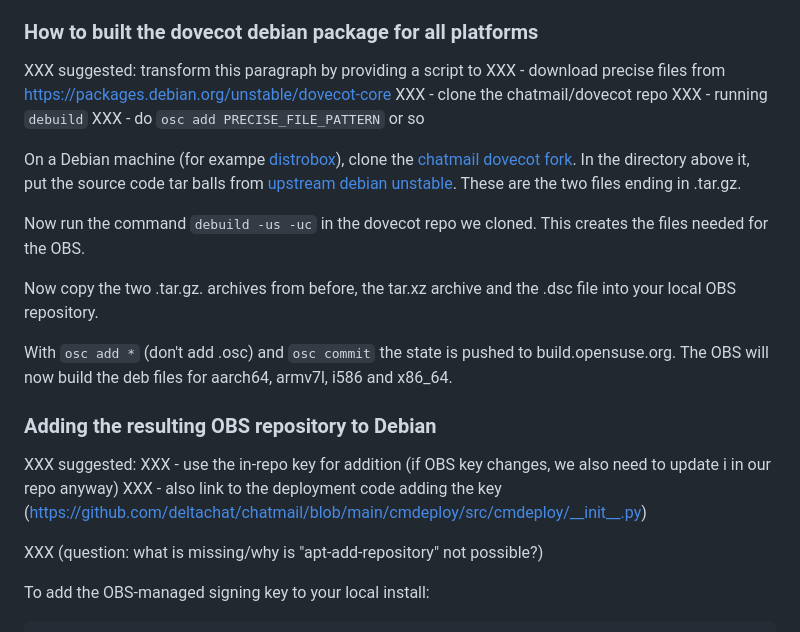
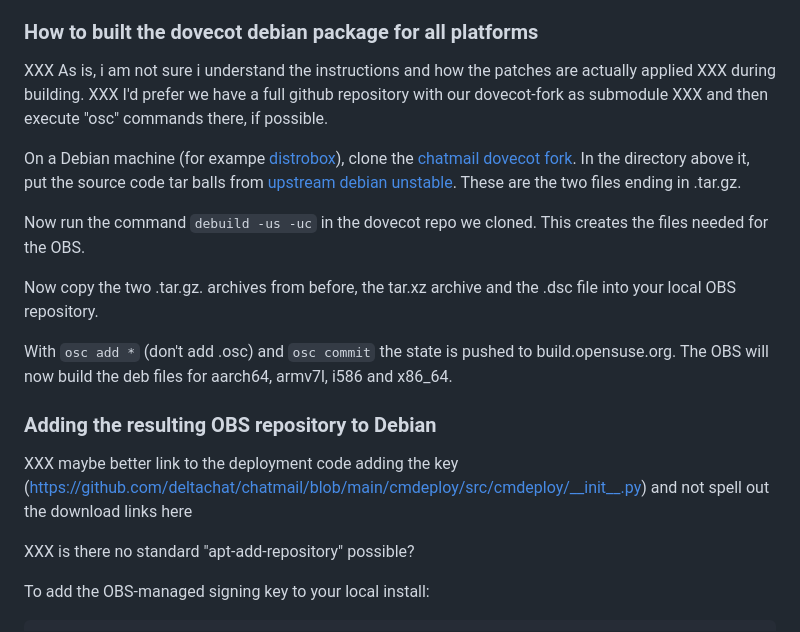
Before and after one commit to deltachat/chatmail, a Markdown page: DOVECOT-BUILD.md, the part around the change. Drawn GitHub-style.

Commit message:
Revert "track discussion from chat"
This reverts commit 468bb04149c4a393fd4173041b3578a4bee53cd8.

```diff
--- a/dovecot-build/README.md
+++ b/DOVECOT-BUILD.md
@@ -40,11 +40,10 @@ and is described in the [official documentation](https://openbuildservice.org/he
 
 ### How to built the dovecot debian package for all platforms
 
-XXX suggested: transform this paragraph by providing a script to
-XXX - download precise files from https://packages.debian.org/unstable/dovecot-core
-XXX - clone the chatmail/dovecot repo
-XXX - running `debuild`
-XXX - do `osc add PRECISE_FILE_PATTERN` or so
+XXX As is, i am not sure i understand the instructions and how the patches are actually applied
+XXX during building.
+XXX I'd prefer we have a full github repository with our dovecot-fork as submodule
+XXX and then execute "osc" commands there, if possible.
 
 On a Debian machine (for exampe [distrobox](https://distrobox.it/)),
 clone the [chatmail dovecot fork](https://github.com/chatmail/dovecot).
@@ -63,11 +62,9 @@ The OBS will now build the deb files for aarch64, armv7l, i586 and x86_64.
 
 ### Adding the resulting OBS repository to Debian
 
-XXX suggested:
-XXX - use the in-repo key for addition (if OBS key changes, we also need to update i in our repo anyway)
-XXX - also link to the deployment code adding the key (https://github.com/deltachat/chatmail/blob/main/cmdeploy/src/cmdeploy/__init__.py)
+XXX maybe better link to the deployment code adding the key (https://github.com/deltachat/chatmail/blob/main/cmdeploy/src/cmdeploy/__init__.py) and not spell out the download links here
 
-XXX (question: what is missing/why is "apt-add-repository" not possible?)
+XXX is there no standard "apt-add-repository" possible?
 
 To add the OBS-managed signing key to your local install:
 
```
